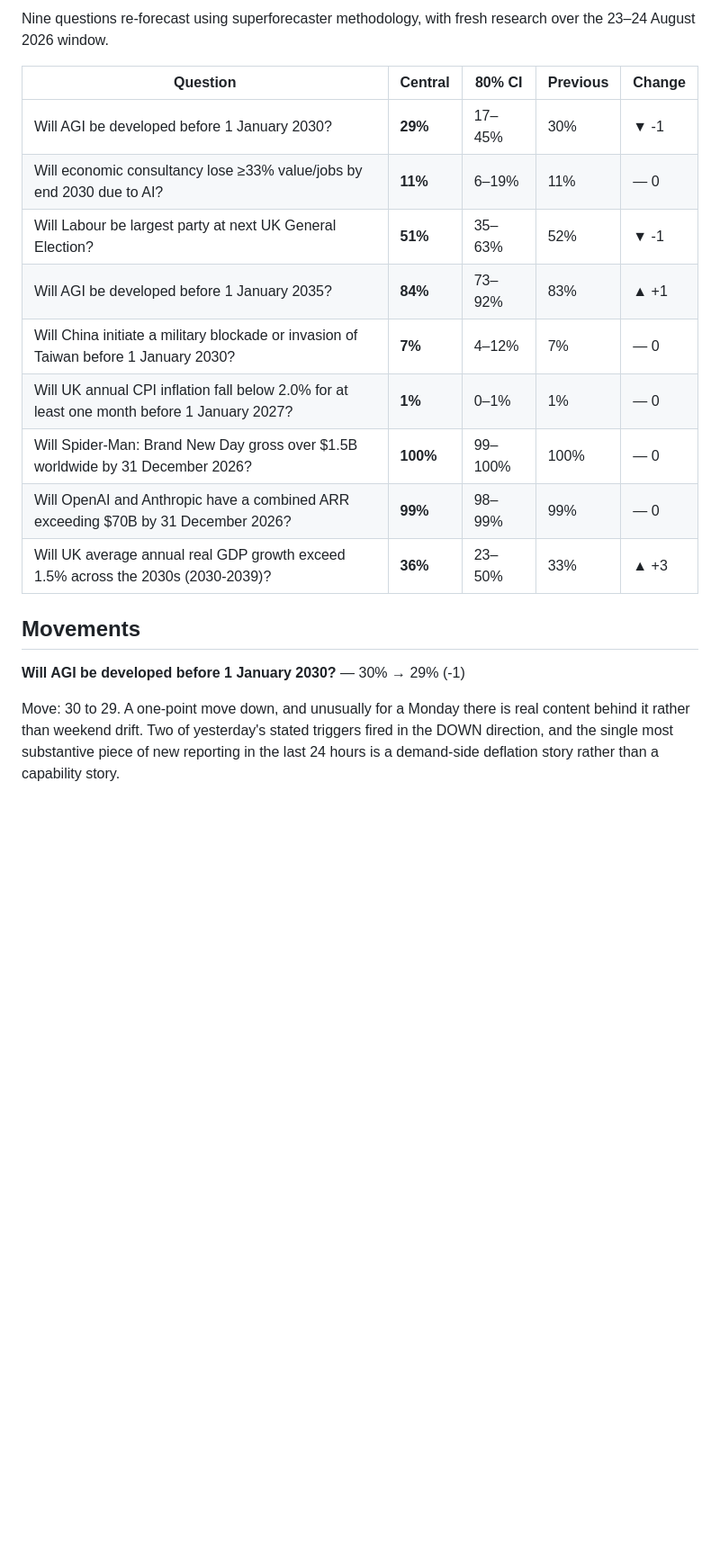
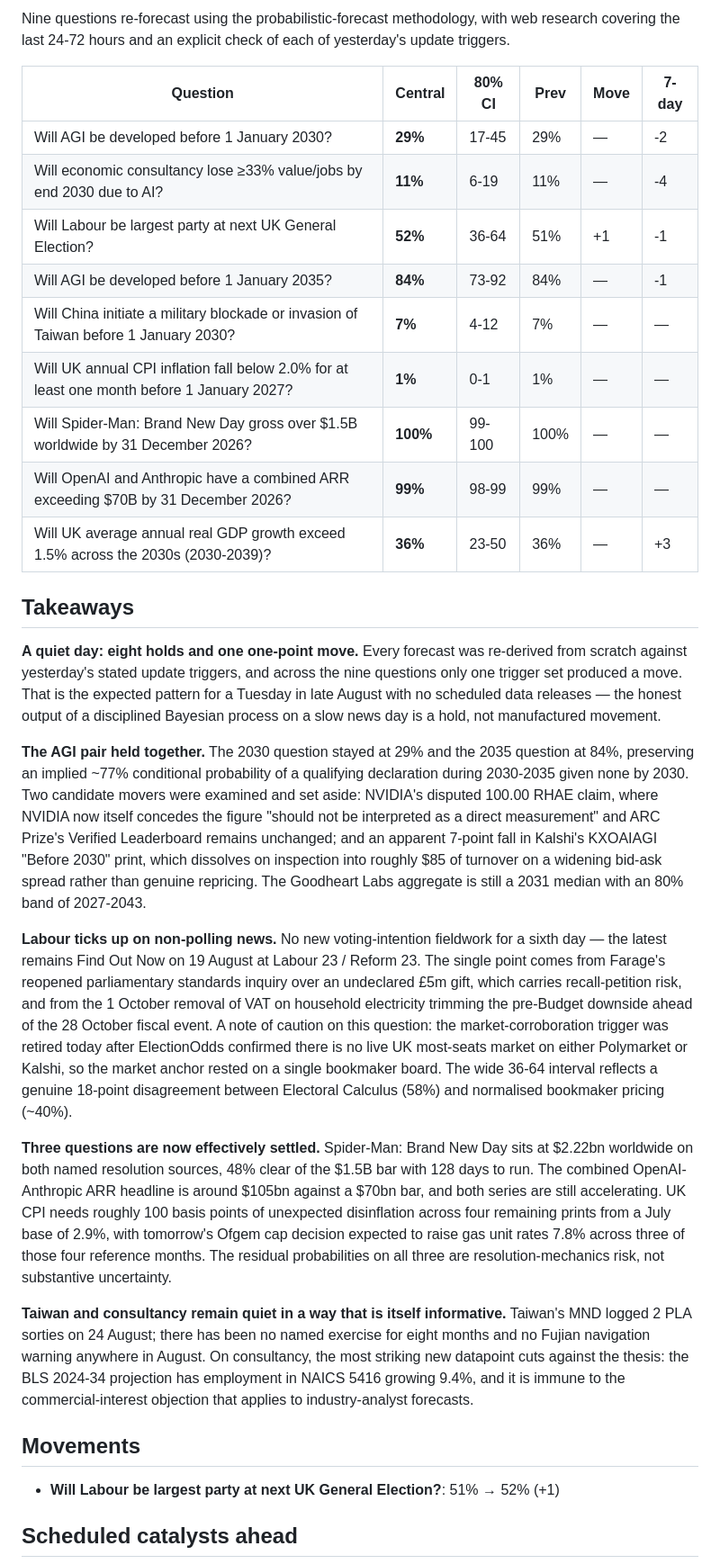
Before and after one commit to jonathan-pf/forecast-tracker, a Markdown page: latest-forecast-summary.md, the part around one of its changes. Shown at 90% size. Drawn GitHub-style; blank space fills up the shorter version.

Commit message:
Daily forecast update - 2026-08-25

```diff
--- a/latest-forecast-summary.md
+++ b/latest-forecast-summary.md
@@ -2,21 +2,33 @@
 
-Nine questions re-forecast using superforecaster methodology, with fresh research over the 23–24 August 2026 window.
+Nine questions re-forecast using the probabilistic-forecast methodology, with web research covering the last 24-72 hours and an explicit check of each of yesterday's update triggers.
 
-| Question | Central | 80% CI | Previous | Change |
-|---|---|---|---|---|
-| Will AGI be developed before 1 January 2030? | **29%** | 17–45% | 30% | ▼ -1 |
-| Will economic consultancy lose ≥33% value/jobs by end 2030 due to AI? | **11%** | 6–19% | 11% | — 0 |
-| Will Labour be largest party at next UK General Election? | **51%** | 35–63% | 52% | ▼ -1 |
-| Will AGI be developed before 1 January 2035? | **84%** | 73–92% | 83% | ▲ +1 |
-| Will China initiate a military blockade or invasion of Taiwan before 1 January 2030? | **7%** | 4–12% | 7% | — 0 |
-| Will UK annual CPI inflation fall below 2.0% for at least one month before 1 January 2027? | **1%** | 0–1% | 1% | — 0 |
-| Will Spider-Man: Brand New Day gross over $1.5B worldwide by 31 December 2026? | **100%** | 99–100% | 100% | — 0 |
-| Will OpenAI and Anthropic have a combined ARR exceeding $70B by 31 December 2026? | **99%** | 98–99% | 99% | — 0 |
-| Will UK average annual real GDP growth exceed 1.5% across the 2030s (2030-2039)? | **36%** | 23–50% | 33% | ▲ +3 |
+| Question | Central | 80% CI | Prev | Move | 7-day |
+|---|---|---|---|---|---|
+| Will AGI be developed before 1 January 2030? | **29%** | 17-45 | 29% | — | -2 |
+| Will economic consultancy lose ≥33% value/jobs by end 2030 due to AI? | **11%** | 6-19 | 11% | — | -4 |
+| Will Labour be largest party at next UK General Election? | **52%** | 36-64 | 51% | +1 | -1 |
+| Will AGI be developed before 1 January 2035? | **84%** | 73-92 | 84% | — | -1 |
+| Will China initiate a military blockade or invasion of Taiwan before 1 January 2030? | **7%** | 4-12 | 7% | — | — |
+| Will UK annual CPI inflation fall below 2.0% for at least one month before 1 January 2027? | **1%** | 0-1 | 1% | — | — |
+| Will Spider-Man: Brand New Day gross over $1.5B worldwide by 31 December 2026? | **100%** | 99-100 | 100% | — | — |
+| Will OpenAI and Anthropic have a combined ARR exceeding $70B by 31 December 2026? | **99%** | 98-99 | 99% | — | — |
+| Will UK average annual real GDP growth exceed 1.5% across the 2030s (2030-2039)? | **36%** | 23-50 | 36% | — | +3 |
+
+## Takeaways
+
+**A quiet day: eight holds and one one-point move.** Every forecast was re-derived from scratch against yesterday's stated update triggers, and across the nine questions only one trigger set produced a move. That is the expected pattern for a Tuesday in late August with no scheduled data releases — the honest output of a disciplined Bayesian process on a slow news day is a hold, not manufactured movement.
+
+**The AGI pair held together.** The 2030 question stayed at 29% and the 2035 question at 84%, preserving an implied ~77% conditional probability of a qualifying declaration during 2030-2035 given none by 2030. Two candidate movers were examined and set aside: NVIDIA's disputed 100.00 RHAE claim, where NVIDIA now itself concedes the figure "should not be interpreted as a direct measurement" and ARC Prize's Verified Leaderboard remains unchanged; and an apparent 7-point fall in Kalshi's KXOAIAGI "Before 2030" print, which dissolves on inspection into roughly $85 of turnover on a widening bid-ask spread rather than genuine repricing. The Goodheart Labs aggregate is still a 2031 median with an 80% band of 2027-2043.
+
+**Labour ticks up on non-polling news.** No new voting-intention fieldwork for a sixth day — the latest remains Find Out Now on 19 August at Labour 23 / Reform 23. The single point comes from Farage's reopened parliamentary standards inquiry over an undeclared £5m gift, which carries recall-petition risk, and from the 1 October removal of VAT on household electricity trimming the pre-Budget downside ahead of the 28 October fiscal event. A note of caution on this question: the market-corroboration trigger was retired today after ElectionOdds confirmed there is no live UK most-seats market on either Polymarket or Kalshi, so the market anchor rested on a single bookmaker board. The wide 36-64 interval reflects a genuine 18-point disagreement between Electoral Calculus (58%) and normalised bookmaker pricing (~40%).
+
+**Three questions are now effectively settled.** Spider-Man: Brand New Day sits at $2.22bn worldwide on both named resolution sources, 48% clear of the $1.5B bar with 128 days to run. The combined OpenAI-Anthropic ARR headline is around $105bn against a $70bn bar, and both series are still accelerating. UK CPI needs roughly 100 basis points of unexpected disinflation across four remaining prints from a July base of 2.9%, with tomorrow's Ofgem cap decision expected to raise gas unit rates 7.8% across three of those four reference months. The residual probabilities on all three are resolution-mechanics risk, not substantive uncertainty.
+
+**Taiwan and consultancy remain quiet in a way that is itself informative.** Taiwan's MND logged 2 PLA sorties on 24 August; there has been no named exercise for eight months and no Fujian navigation warning anywhere in August. On consultancy, the most striking new datapoint cuts against the thesis: the BLS 2024-34 projection has employment in NAICS 5416 growing 9.4%, and it is immune to the commercial-interest objection that applies to industry-analyst forecasts.
 
 ## Movements
 
-**Will AGI be developed before 1 January 2030?** — 30% → 29% (-1)
+- **Will Labour be largest party at next UK General Election?**: 51% → 52% (+1)
 
-Move: 30 to 29. A one-point move down, and unusually for a Monday there is real content behind it rather than weekend drift. Two of yesterday's stated triggers fired in the DOWN direction, and the single most substantive piece of new reporting in the last 24 hours is a demand-side deflation story rather than a capability story.
+## Scheduled catalysts ahead
 
```
Also changed, not shown: other parts of latest-forecast-summary.md (+8 -28 lines).
